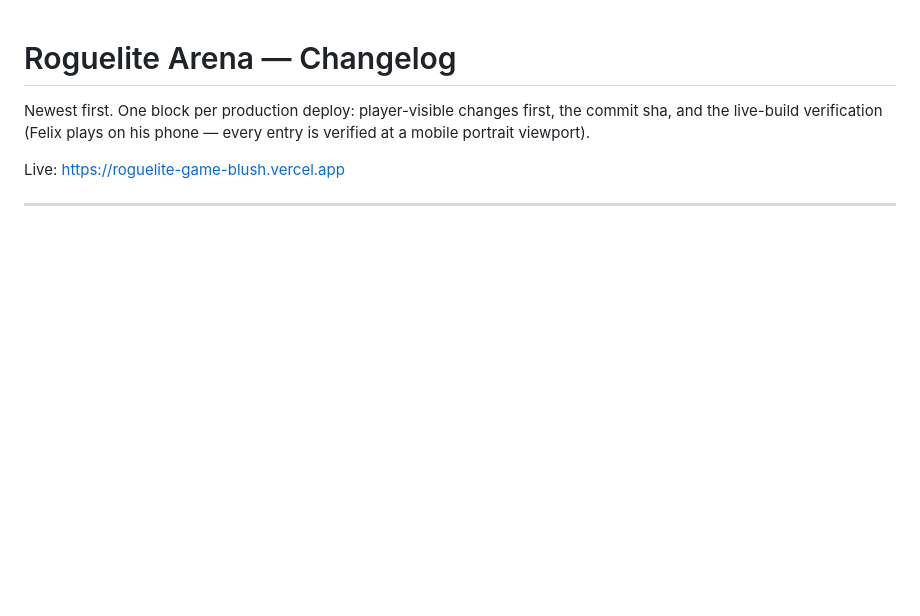
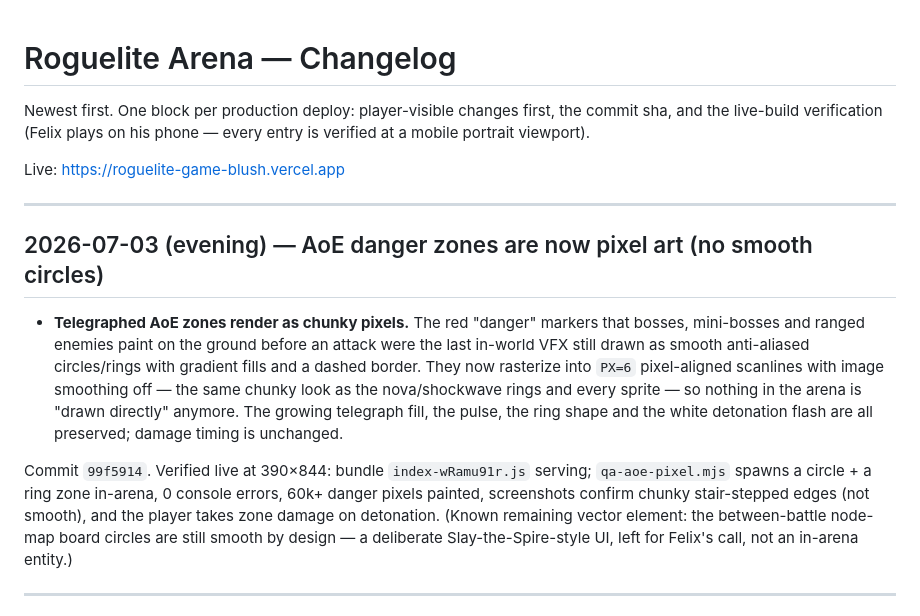
Before and after one commit to daia-core/roguelite-arena, a Markdown page: CHANGELOG.md, the part around the change. Rendered like a GitHub page; blank space fills up the shorter version.

Commit message:
changelog: record pixel-art AoE zones deploy (index-wRamu91r.js live)

```diff
--- a/CHANGELOG.md
+++ b/CHANGELOG.md
@@ -5,6 +5,24 @@ and the live-build verification (Felix plays on his phone — every entry is ver
 portrait viewport).
 
 Live: https://roguelite-game-blush.vercel.app
+
+---
+
+## 2026-07-03 (evening) — AoE danger zones are now pixel art (no smooth circles)
+
+- **Telegraphed AoE zones render as chunky pixels.** The red "danger" markers that bosses,
+  mini-bosses and ranged enemies paint on the ground before an attack were the last in-world VFX
+  still drawn as smooth anti-aliased circles/rings with gradient fills and a dashed border. They now
+  rasterize into `PX=6` pixel-aligned scanlines with image smoothing off — the same chunky look as
+  the nova/shockwave rings and every sprite — so nothing in the arena is "drawn directly" anymore.
+  The growing telegraph fill, the pulse, the ring shape and the white detonation flash are all
+  preserved; damage timing is unchanged.
+
+Commit `99f5914`. Verified live at 390×844: bundle `index-wRamu91r.js` serving; `qa-aoe-pixel.mjs`
+spawns a circle + a ring zone in-arena, 0 console errors, 60k+ danger pixels painted, screenshots
+confirm chunky stair-stepped edges (not smooth), and the player takes zone damage on detonation.
+(Known remaining vector element: the between-battle node-map board circles are still smooth by
+design — a deliberate Slay-the-Spire-style UI, left for Felix's call, not an in-arena entity.)
 
 ---
 
```
